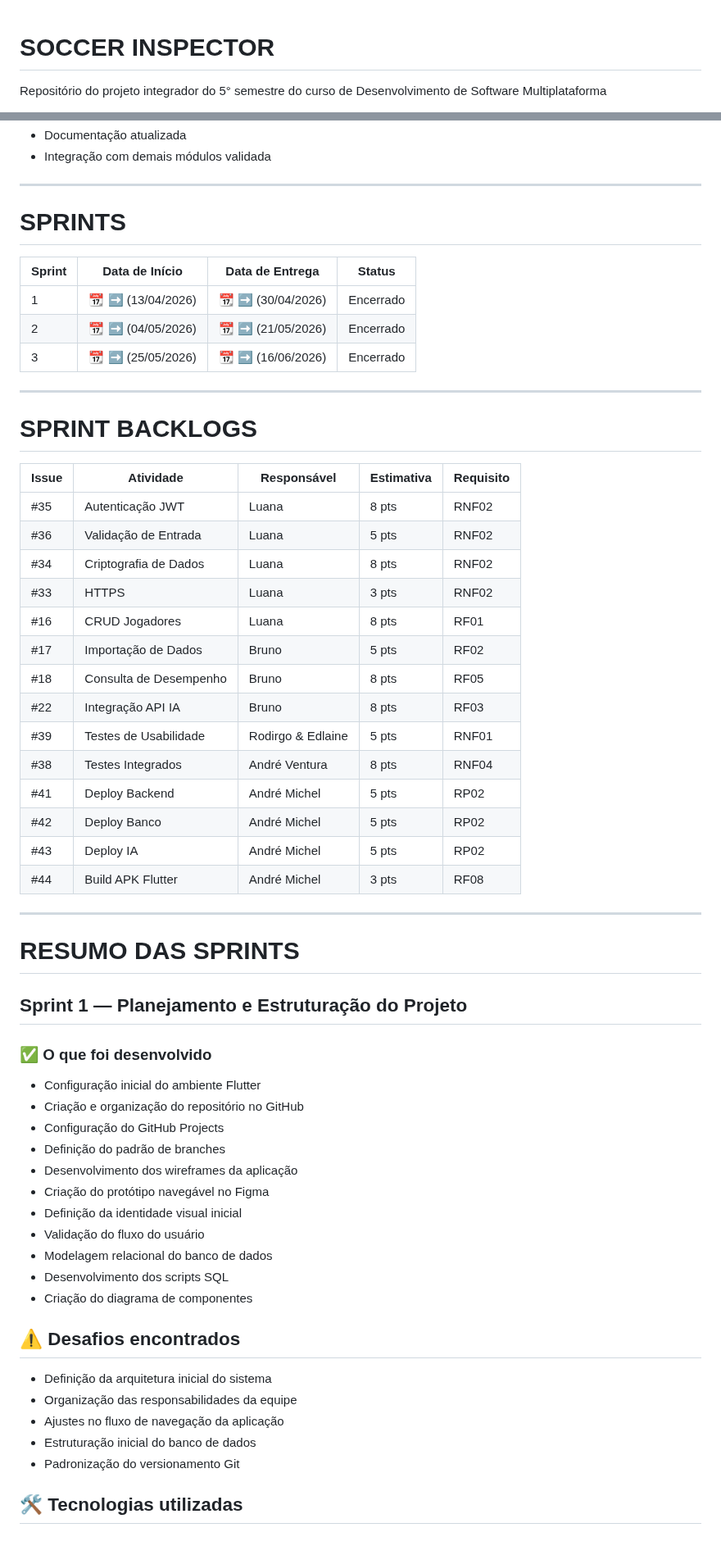
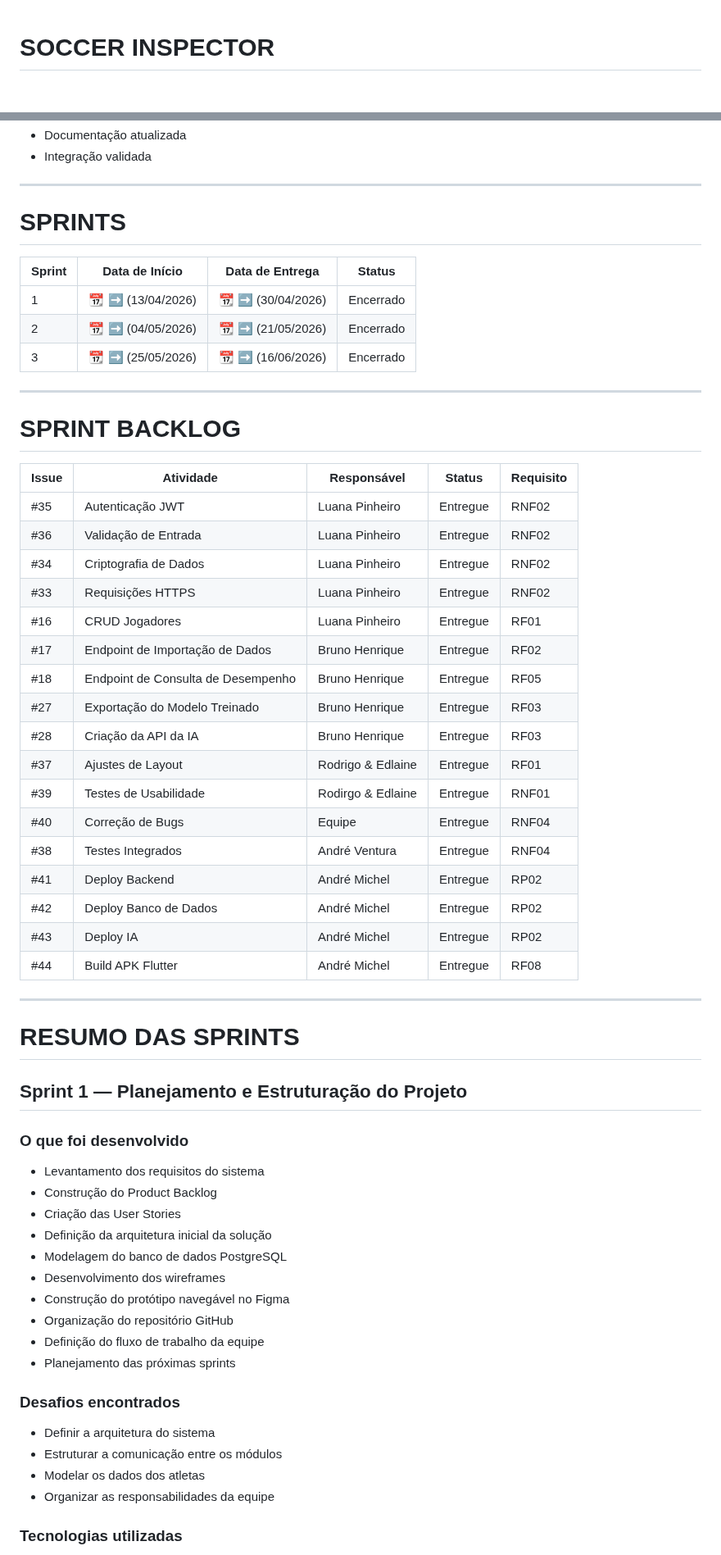
Before and after one commit to HighTechDSM/ABP_5_DSM, a Markdown page: README.md, 2 parts joined by grey strips. Shown at 82% size. GitHub-like rendering; blank space fills up the shorter version.

```diff
--- a/README.md
+++ b/README.md
@@ -1,3 +1,2 @@
 # SOCCER INSPECTOR
-Repositório do projeto integrador do 5° semestre do curso de Desenvolvimento de Software Multiplataforma
 
@@ -164,5 +359,5 @@ Uma atividade será considerada concluída quando:
 - Documentação atualizada
-- Integração com demais módulos validada
+- Integração validada
 
 ---
 
@@ -176,23 +371,26 @@ Uma atividade será considerada concluída quando:
 
 ---
 
-# SPRINT BACKLOGS
-|Issue | Atividade | Responsável | Estimativa | Requisito |
+# SPRINT BACKLOG
+|Issue | Atividade | Responsável | Status | Requisito |
 |------|-----------|-------------|------------|-----------|
-| #35	 | Autenticação JWT |	Luana |	8 pts |	RNF02 |
-| #36	 | Validação de Entrada |	Luana |	5 pts |	RNF02 |
-| #34	 | Criptografia de Dados | Luana | 8 pts | RNF02 |
-| #33	 | HTTPS | Luana | 3 pts |RNF02 |
-| #16	 | CRUD Jogadores |	Luana | 8 pts | RF01 |
-| #17	 | Importação de Dados | Bruno	| 5 pts	| RF02 |
-| #18	 | Consulta de Desempenho |	Bruno	| 8 pts |	RF05 |
-| #22	 | Integração API IA | Bruno	| 8 pts |	RF03 |
-| #39	 | Testes de Usabilidade | Rodirgo & Edlaine | 5 pts | RNF01 |
-| #38	 | Testes Integrados | André Ventura | 8 pts | RNF04 |
-| #41	 | Deploy Backend |	André Michel | 5 pts | RP02 |
-| #42	 | Deploy Banco |	André Michel | 5 pts | RP02 |
-| #43	 | Deploy IA | André Michel | 5 pts	| RP02 |
-| #44	 | Build APK Flutter |	André Michel | 3 pts | RF08 |
+| #35	 | Autenticação JWT |	Luana Pinheiro | Entregue |	RNF02 |
+| #36	 | Validação de Entrada |	Luana Pinheiro | Entregue |	RNF02 |
+| #34	 | Criptografia de Dados | Luana Pinheiro | Entregue | RNF02 |
+| #33	 | Requisições HTTPS | Luana Pinheiro | Entregue |RNF02 |
+| #16	 | CRUD Jogadores |	Luana Pinheiro | Entregue | RF01 |
+| #17	 | Endpoint de Importação de Dados | Bruno Henrique	| Entregue | RF02 |
+| #18	 | Endpoint de Consulta de Desempenho |	Bruno Henrique | Entregue |	RF05 |
+| #27  | Exportação do Modelo Treinado | Bruno Henrique | Entregue | RF03 |
+| #28	 | Criação da API da IA | Bruno Henrique | Entregue |	RF03 |
+| #37  | Ajustes de Layout | Rodrigo & Edlaine | Entregue | RF01 |
+| #39	 | Testes de Usabilidade | Rodirgo & Edlaine | Entregue | RNF01 |
+| #40  | Correção de Bugs | Equipe | Entregue | RNF04 |
+| #38	 | Testes Integrados | André Ventura | Entregue | RNF04 |
+| #41	 | Deploy Backend |	André Michel | Entregue | RP02 |
+| #42	 | Deploy Banco de Dados |	André Michel | Entregue | RP02 |
+| #43	 | Deploy IA | André Michel | Entregue | RP02 |
+| #44	 | Build APK Flutter |	André Michel | Entregue | RF08 |
 
 ---
 
@@ -200,27 +398,25 @@ Uma atividade será considerada concluída quando:
 
 ## Sprint 1 — Planejamento e Estruturação do Projeto
 
-### ✅ O que foi desenvolvido
+### O que foi desenvolvido
 
-- Configuração inicial do ambiente Flutter
-- Criação e organização do repositório no GitHub
-- Configuração do GitHub Projects
-- Definição do padrão de branches
-- Desenvolvimento dos wireframes da aplicação
-- Criação do protótipo navegável no Figma
-- Definição da identidade visual inicial
-- Validação do fluxo do usuário
-- Modelagem relacional do banco de dados
-- Desenvolvimento dos scripts SQL
-- Criação do diagrama de componentes
+- Levantamento dos requisitos do sistema
+- Construção do Product Backlog
+- Criação das User Stories
+- Definição da arquitetura inicial da solução
+- Modelagem do banco de dados PostgreSQL
+- Desenvolvimento dos wireframes
+- Construção do protótipo navegável no Figma
+- Organização do repositório GitHub
+- Definição do fluxo de trabalho da equipe
+- Planejamento das próximas sprints
 
-## ⚠️ Desafios encontrados
+### Desafios encontrados
 
-- Definição da arquitetura inicial do sistema
-- Organização das responsabilidades da equipe
-- Ajustes no fluxo de navegação da aplicação
-- Estruturação inicial do banco de dados
-- Padronização do versionamento Git
+- Definir a arquitetura do sistema
+- Estruturar a comunicação entre os módulos
+- Modelar os dados dos atletas
+- Organizar as responsabilidades da equipe
 
-## 🛠️ Tecnologias utilizadas
+### Tecnologias utilizadas
 
```
Also changed, not shown: other parts of README.md (+321 -156 lines).
